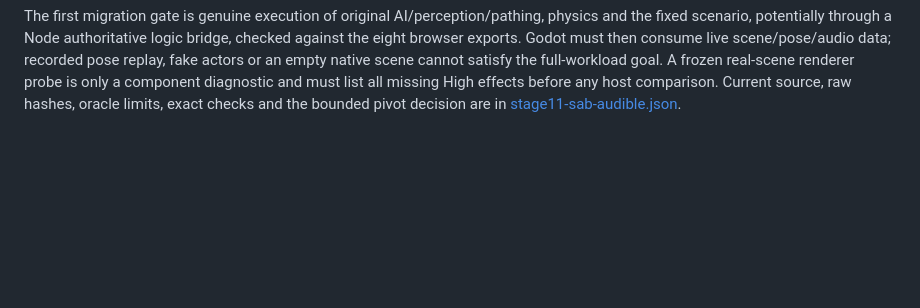
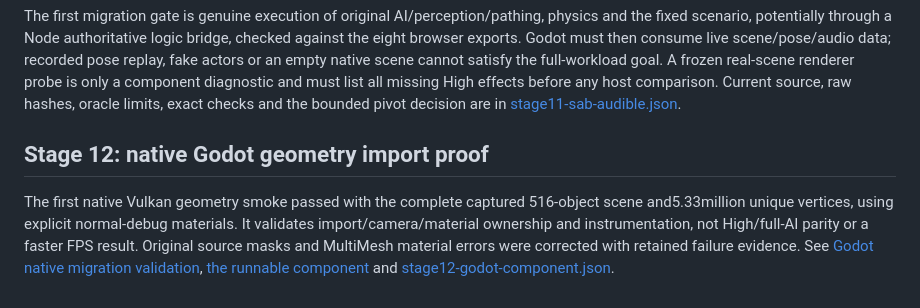
Before and after one commit to eddie772tw/golden-hour, a Markdown page: docs/performance/browser-render-60hz.md, the part around the change. Rendered like a GitHub page; blank space fills up the shorter version.

Commit message:
perf: add native Godot real-scene import diagnostic

```diff
--- a/docs/performance/browser-render-60hz.md
+++ b/docs/performance/browser-render-60hz.md
@@ -677,3 +677,14 @@ a component diagnostic and must list all missing High effects before any host
 comparison. Current source, raw hashes, oracle limits, exact checks and the
 bounded pivot decision are in
 [stage11-sab-audible.json](evidence/stage11-sab-audible.json).
+
+## Stage 12: native Godot geometry import proof
+
+The first native Vulkan geometry smoke passed with the complete captured
+516-object scene and5.33million unique vertices, using explicit normal-debug
+materials. It validates import/camera/material ownership and instrumentation,
+not High/full-AI parity or a faster FPS result. Original source masks and
+MultiMesh material errors were corrected with retained failure evidence.
+See [Godot native migration validation](godot-native-validation.md),
+[the runnable component](../../prototypes/godot-render-component/README.md) and
+[stage12-godot-component.json](evidence/stage12-godot-component.json).
```
Also changed, not shown: docs/performance/godot-native-validation.md (added, +96 -0 lines), prototypes/godot-render-component/README.md (added, +92 -0 lines), docs/performance/assets/godot-component-normal-debug.png (added), 10 other files.
